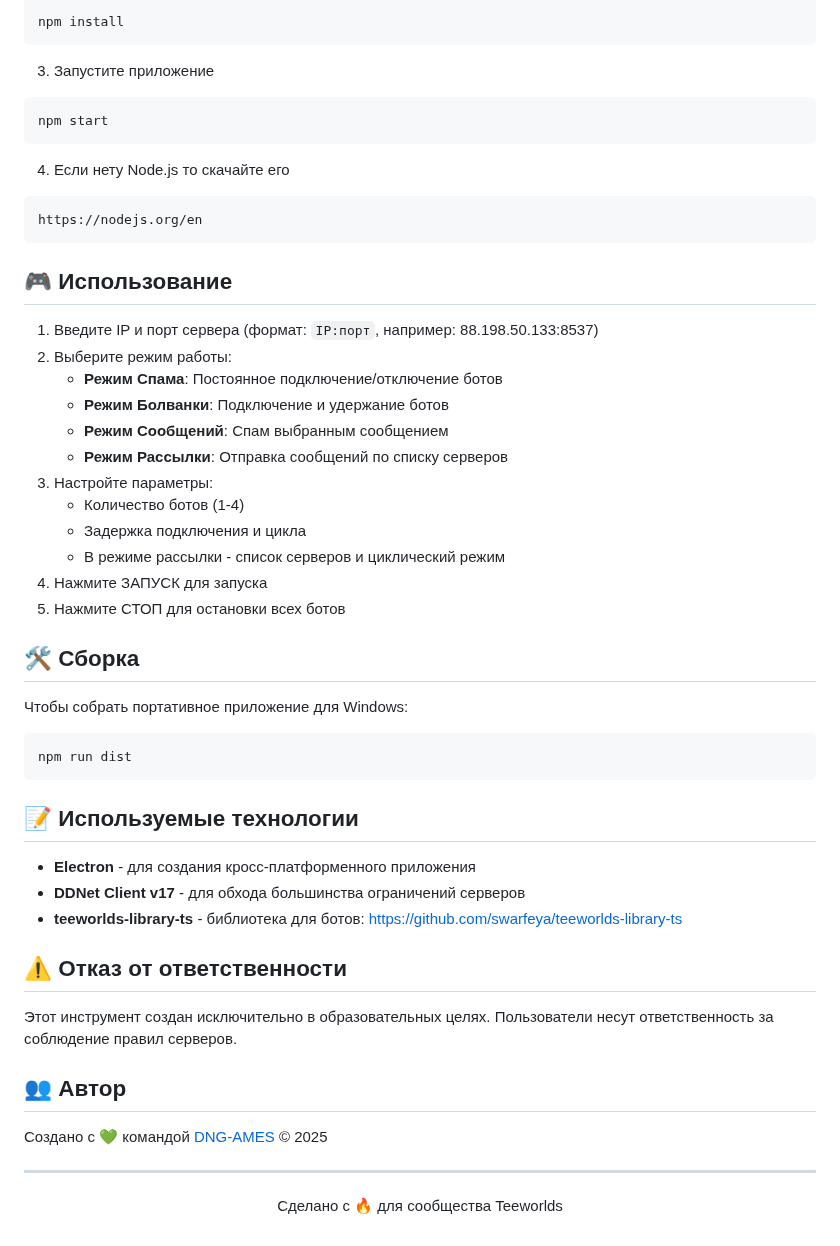
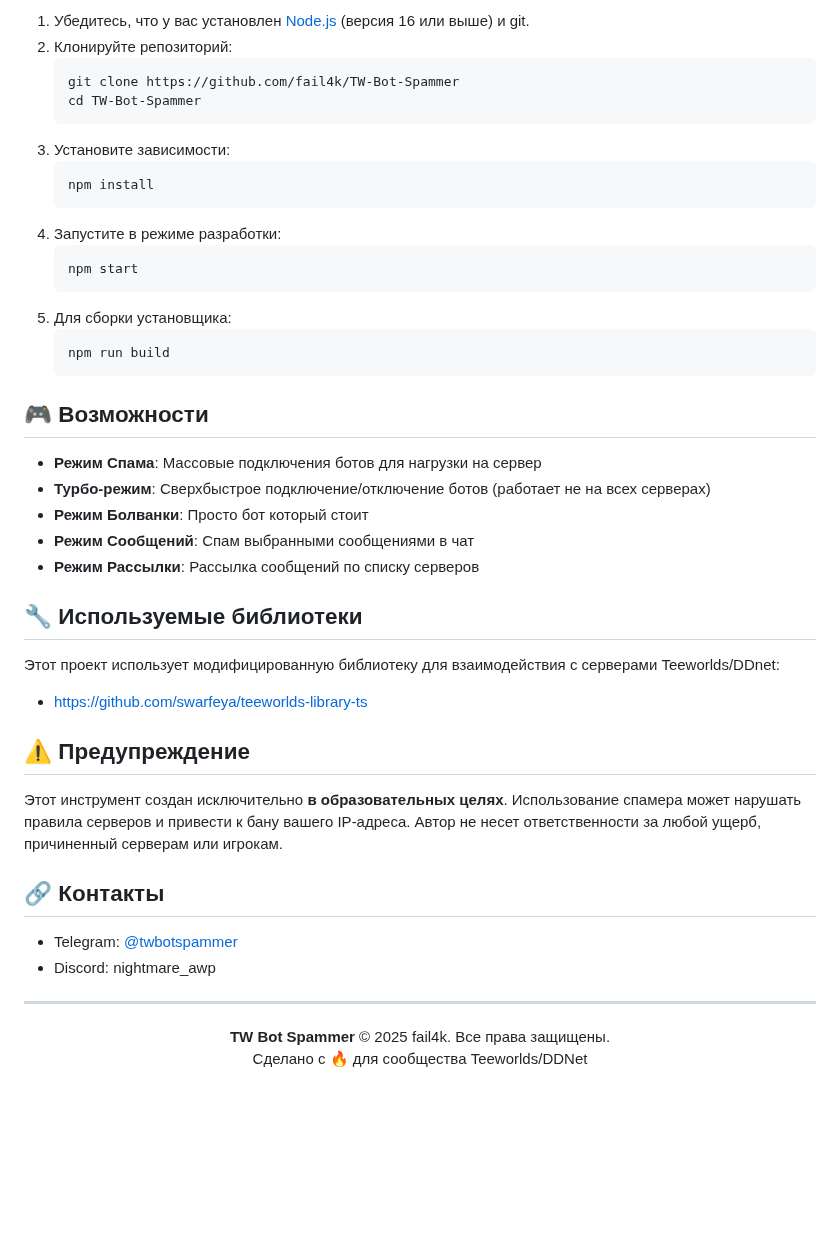
Before and after one commit to arion14888/BD-SpamE, a Markdown page: README.md, the part around one of its changes. Drawn GitHub-style; blank space fills up the shorter version.

````diff
--- a/README.md
+++ b/README.md
@@ -40,58 +30,48 @@ git clone https://github.com/fail4k/TW-Bot-Spammer
 
-```bash
-npm install
-```
+1. Убедитесь, что у вас установлен [Node.js](https://nodejs.org/en) (версия 16 или выше) и git.
+2. Клонируйте репозиторий:
+   ```bash
+   git clone https://github.com/fail4k/TW-Bot-Spammer
+   cd TW-Bot-Spammer
+   ```
+3. Установите зависимости:
+   ```bash
+   npm install
+   ```
+4. Запустите в режиме разработки:
+   ```bash
+   npm start
+   ```
+5. Для сборки установщика:
+   ```bash
+   npm run build
+   ```
 
-3. Запустите приложение
+## 🎮 Возможности
 
-```bash
-npm start
-```
+- **Режим Спама**: Массовые подключения ботов для нагрузки на сервер
+- **Турбо-режим**: Сверхбыстрое подключение/отключение ботов (работает не на всех серверах)
+- **Режим Болванки**: Просто бот который стоит
+- **Режим Сообщений**: Спам выбранными сообщениями в чат
+- **Режим Рассылки**: Рассылка сообщений по списку серверов
 
-4. Если нету Node.js то скачайте его
-```
-https://nodejs.org/en
-```
+## 🔧 Используемые библиотеки
 
-## 🎮 Использование
+Этот проект использует модифицированную библиотеку для взаимодействия с серверами Teeworlds/DDnet:
+- https://github.com/swarfeya/teeworlds-library-ts
 
-1. Введите IP и порт сервера (формат: `IP:порт`, например: 88.198.50.133:8537)
-2. Выберите режим работы:
-   - **Режим Спама**: Постоянное подключение/отключение ботов
-   - **Режим Болванки**: Подключение и удержание ботов
-   - **Режим Сообщений**: Спам выбранным сообщением
-   - **Режим Рассылки**: Отправка сообщений по списку серверов
-3. Настройте параметры:
-   - Количество ботов (1-4)
-   - Задержка подключения и цикла
-   - В режиме рассылки - список серверов и циклический режим
-4. Нажмите ЗАПУСК для запуска
-5. Нажмите СТОП для остановки всех ботов
+## ⚠️ Предупреждение
 
-## 🛠️ Сборка
+Этот инструмент создан исключительно **в образовательных целях**. Использование спамера может нарушать правила серверов и привести к бану вашего IP-адреса. Автор не несет ответственности за любой ущерб, причиненный серверам или игрокам.
 
-Чтобы собрать портативное приложение для Windows:
+## 🔗 Контакты
 
-```bash
-npm run dist
-```
-
-## 📝 Используемые технологии
-
-- **Electron** - для создания кросс-платформенного приложения
-- **DDNet Client v17** - для обхода большинства ограничений серверов
-- **teeworlds-library-ts** - библиотека для ботов: https://github.com/swarfeya/teeworlds-library-ts
-
-## ⚠️ Отказ от ответственности
-
-Этот инструмент создан исключительно в образовательных целях. Пользователи несут ответственность за соблюдение правил серверов.
-
-## 👥 Автор
-
-Создано с 💚 командой [DNG-AMES](https://t.me/dng_Ames) © 2025
+- Telegram: [@twbotspammer](https://t.me/twbotspammer)
+- Discord: nightmare_awp
 
 ---
 
 <p align="center">
-  Сделано с 🔥 для сообщества Teeworlds
+  <strong>TW Bot Spammer</strong> © 2025 fail4k. Все права защищены.<br>
+  Сделано с 🔥 для сообщества Teeworlds/DDNet
 </p>
````
Also changed, not shown: other parts of README.md (+12 -22 lines).
